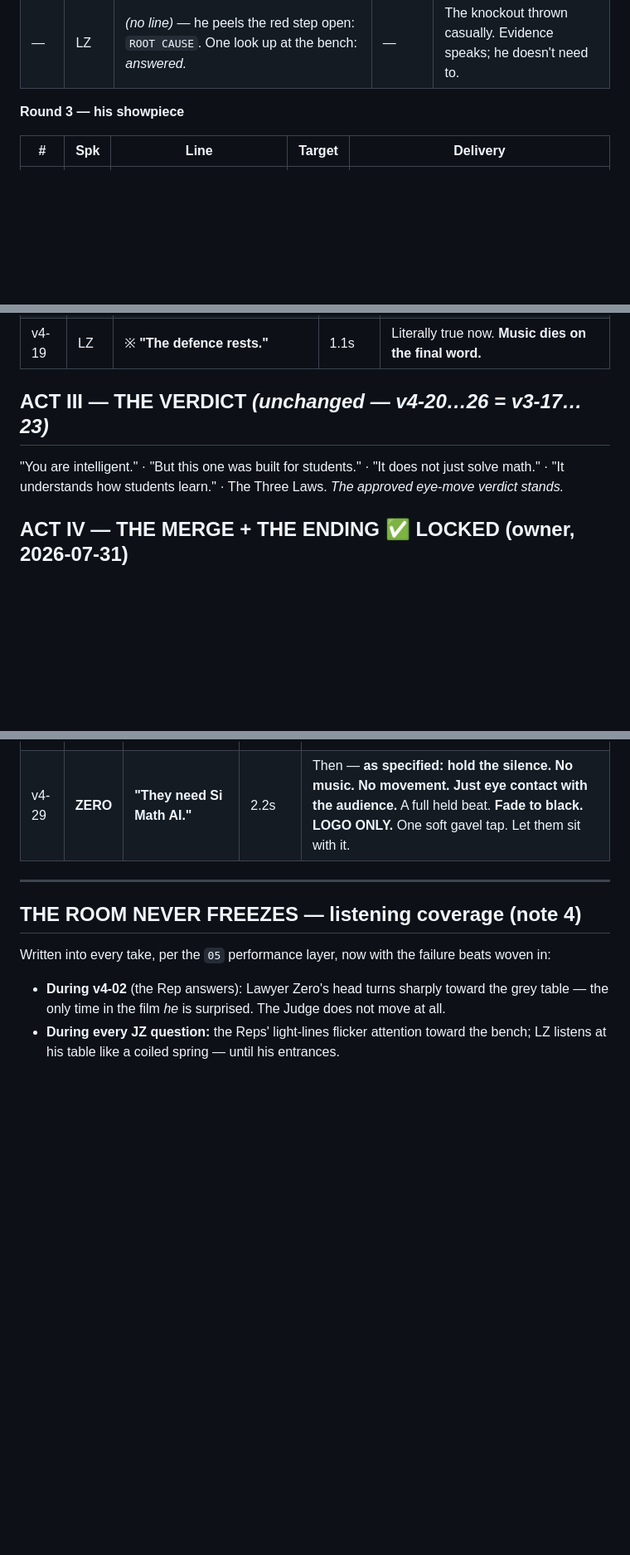
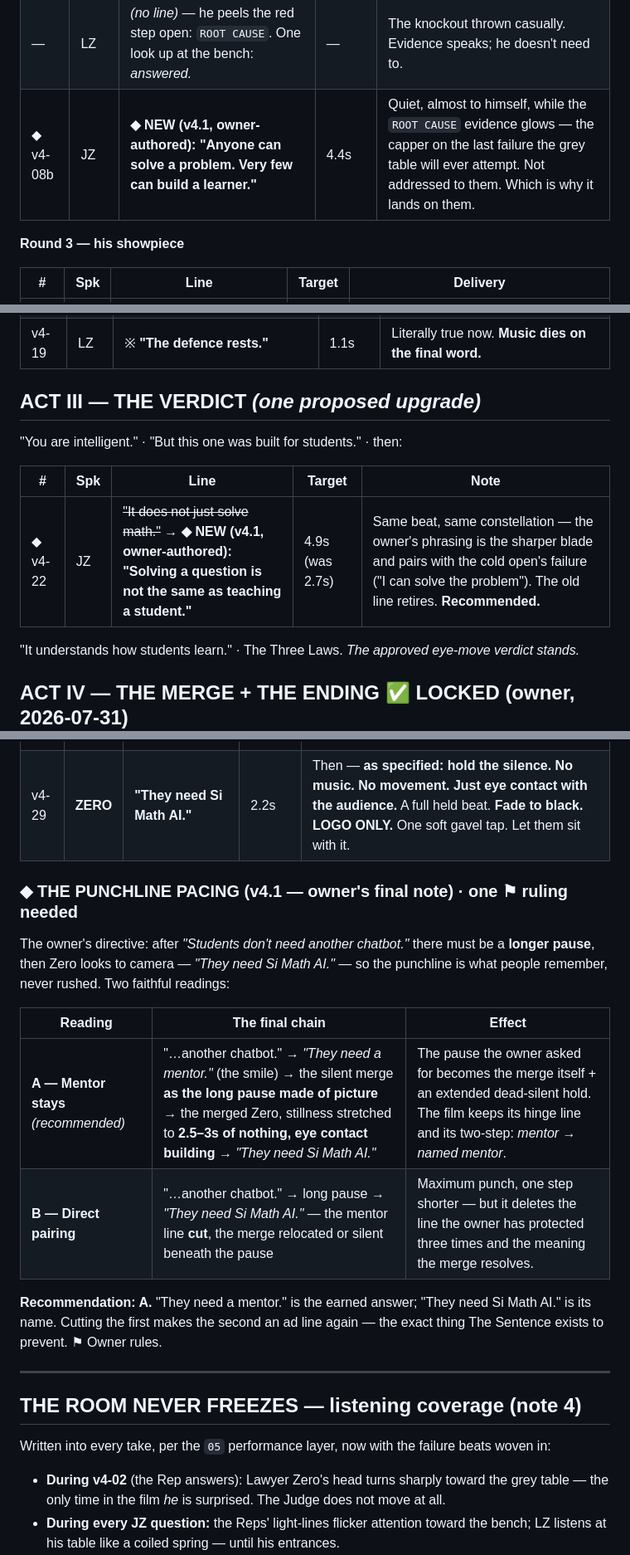
Before and after one commit to abdelrhmansherif847-dot/Si-Math-Ai, a Markdown page: docs/film/14_Script_v4_The_Failed_Answer.md, 3 parts joined by grey strips. Shown at 83% size. Drawn GitHub-style; blank space fills up the shorter version.

```diff
--- a/docs/film/14_Script_v4_The_Failed_Answer.md
+++ b/docs/film/14_Script_v4_The_Failed_Answer.md
@@ -50,6 +73,7 @@ any announcement could.*
 | v4-08 | **REP** | **"The correct solution is—"** | 1.0s | A second figure begins to rise, still confident — |
 | — | — | **THE LOOK.** The Judge does not speak. The figure sits. The audience finishes the sentence themselves: *that was not the question.* | 1.2s | The Reps never speak again. From here, silence is a choice they've been taught. |
 | — | LZ | *(no line)* — he peels the red step open: `ROOT CAUSE`. One look up at the bench: *answered.* | — | The knockout thrown casually. Evidence speaks; he doesn't need to. |
+| ◆ v4-08b | JZ | **◆ NEW (v4.1, owner-authored): "Anyone can solve a problem. Very few can build a learner."** | 4.4s | Quiet, almost to himself, while the `ROOT CAUSE` evidence glows — the capper on the last failure the grey table will ever attempt. Not addressed to them. Which is why it lands on them. |
 
 **Round 3 — his showpiece**
 
@@ -90,9 +115,14 @@ any announcement could.*
 | v4-18 | LZ | **"First question to target score. The whole road — together."** | 3.3s | The luminous path unrolls toward the bench; micro-pause before "together." |
 | v4-19 | LZ | ※ **"The defence rests."** | 1.1s | Literally true now. **Music dies on the final word.** |
 
-## ACT III — THE VERDICT *(unchanged — v4-20…26 = v3-17…23)*
+## ACT III — THE VERDICT *(one proposed upgrade)*
 
-"You are intelligent." · "But this one was built for students." · "It does not just solve math." ·
+"You are intelligent." · "But this one was built for students." · then:
+
+| # | Spk | Line | Target | Note |
+|---|---|---|---|---|
+| ◆ v4-22 | JZ | ~~"It does not just solve math."~~ → **◆ NEW (v4.1, owner-authored): "Solving a question is not the same as teaching a student."** | 4.9s (was 2.7s) | Same beat, same constellation — the owner's phrasing is the sharper blade and pairs with the cold open's failure ("I can solve the problem"). The old line retires. **Recommended.** |
+
 "It understands how students learn." · The Three Laws. *The approved eye-move verdict stands.*
 
 ## ACT IV — THE MERGE + THE ENDING ✅ **LOCKED (owner, 2026-07-31)**
@@ -103,6 +133,21 @@ any announcement could.*
 | v4-28 | LZ | ※ **"They need a mentor."** | 1.8s | The two-shot. The simultaneous smile. |
 | — | — | **THE MERGE** — silent. Two become one. | ~5s | |
 | v4-29 | **ZERO** | **"They need Si Math AI."** | 2.2s | Then — **as specified: hold the silence. No music. No movement. Just eye contact with the audience.** A full held beat. **Fade to black. LOGO ONLY.** One soft gavel tap. Let them sit with it. |
+
+### ◆ THE PUNCHLINE PACING (v4.1 — owner's final note) · one ⚑ ruling needed
+
+The owner's directive: after *"Students don't need another chatbot."* there must be a **longer
+pause**, then Zero looks to camera — *"They need Si Math AI."* — so the punchline is what people
+remember, never rushed. Two faithful readings:
+
+| Reading | The final chain | Effect |
+|---|---|---|
+| **A — Mentor stays** *(recommended)* | "…another chatbot." → *"They need a mentor."* (the smile) → the silent merge **as the long pause made of picture** → the merged Zero, stillness stretched to **2.5–3s of nothing, eye contact building** → *"They need Si Math AI."* | The pause the owner asked for becomes the merge itself + an extended dead-silent hold. The film keeps its hinge line and its two-step: *mentor* → *named mentor*. |
+| **B — Direct pairing** | "…another chatbot." → long pause → *"They need Si Math AI."* — the mentor line **cut**, the merge relocated or silent beneath the pause | Maximum punch, one step shorter — but it deletes the line the owner has protected three times and the meaning the merge resolves. |
+
+**Recommendation: A.** "They need a mentor." is the earned answer; "They need Si Math AI." is its
+name. Cutting the first makes the second an ad line again — the exact thing The Sentence exists to
+prevent. ⚑ Owner rules.
 
 ---
 
```
Also changed, not shown: other parts of docs/film/14_Script_v4_The_Failed_Answer.md (+43 -8 lines), docs/film/00_MASTER_INDEX_AND_ASSET_LOCK.md (+4 -1 lines).
